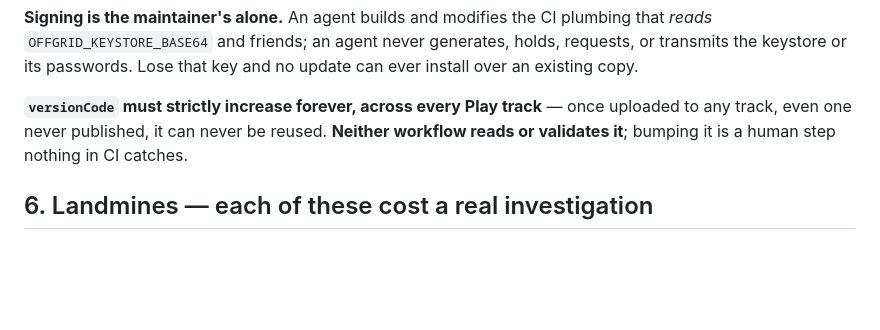
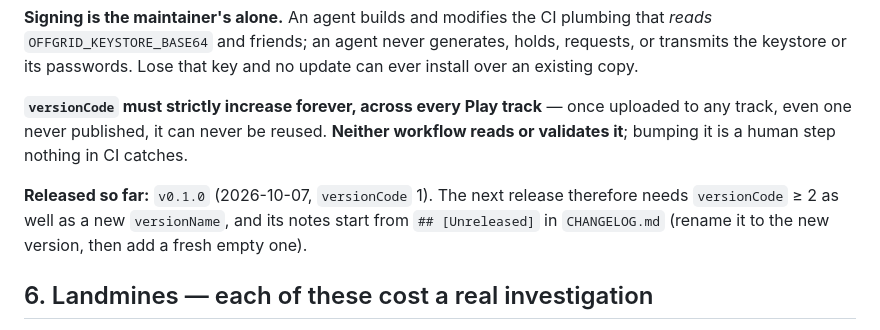
Before and after one commit to sayjavajava/offline-pdf-android, a Markdown page: AGENTS.md, the part around the change. GitHub-like rendering; blank space fills up the shorter version.

```diff
--- a/AGENTS.md
+++ b/AGENTS.md
@@ -142,6 +142,10 @@ keystore or its passwords. Lose that key and no update can ever install over an
 track, even one never published, it can never be reused. **Neither workflow reads or validates
 it**; bumping it is a human step nothing in CI catches.
 
+**Released so far:** `v0.1.0` (2026-10-07, `versionCode` 1). The next release therefore needs
+`versionCode` ≥ 2 as well as a new `versionName`, and its notes start from `## [Unreleased]` in
+`CHANGELOG.md` (rename it to the new version, then add a fresh empty one).
+
 ## 6. Landmines — each of these cost a real investigation
 
 **JVM-stubbed unit tests hide runtime-only failures, and this already nearly shipped a disaster.**
```
Also changed, not shown: CHANGELOG.md (+5 -3 lines).
